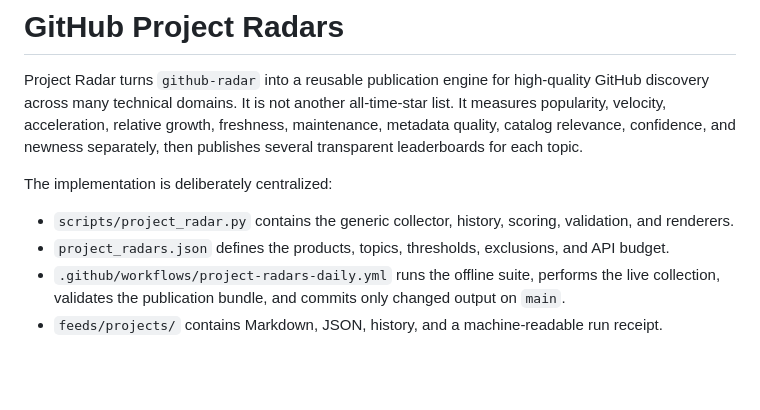
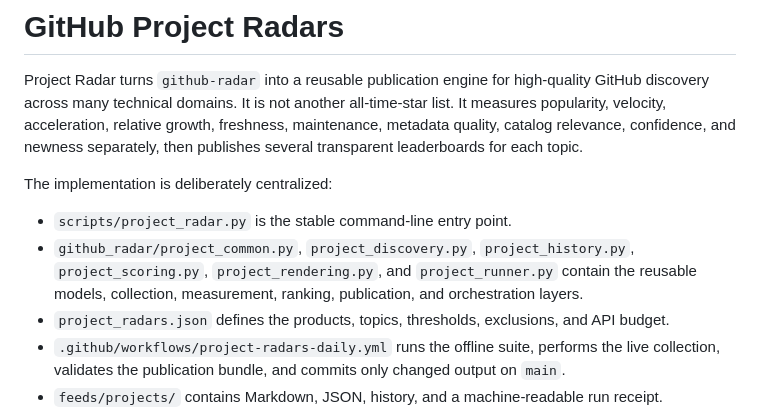
Before and after one commit to Amarel-Taylor-Scott/github-radar, a Markdown page: docs/PROJECT_RADARS.md, the part around the change. Rendered like a GitHub page; blank space fills up the shorter version.

Commit message:
docs: describe modular project radar engine

```diff
--- a/docs/PROJECT_RADARS.md
+++ b/docs/PROJECT_RADARS.md
@@ -4,7 +4,8 @@ Project Radar turns `github-radar` into a reusable publication engine for high-q
 
 The implementation is deliberately centralized:
 
-- `scripts/project_radar.py` contains the generic collector, history, scoring, validation, and renderers.
+- `scripts/project_radar.py` is the stable command-line entry point.
+- `github_radar/project_common.py`, `project_discovery.py`, `project_history.py`, `project_scoring.py`, `project_rendering.py`, and `project_runner.py` contain the reusable models, collection, measurement, ranking, publication, and orchestration layers.
 - `project_radars.json` defines the products, topics, thresholds, exclusions, and API budget.
 - `.github/workflows/project-radars-daily.yml` runs the offline suite, performs the live collection, validates the publication bundle, and commits only changed output on `main`.
 - `feeds/projects/` contains Markdown, JSON, history, and a machine-readable run receipt.
```
